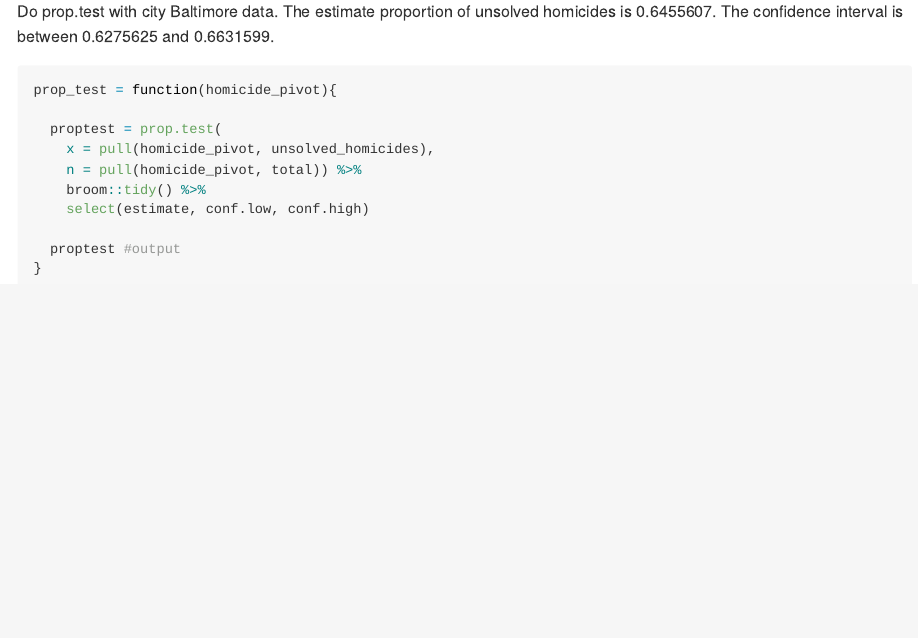
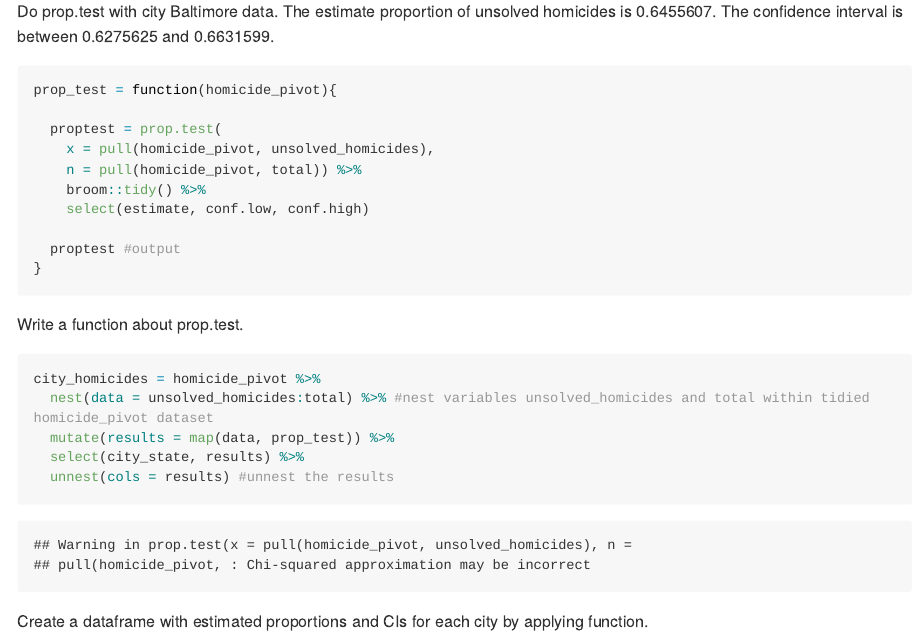
Before and after one commit to wangh174/p8105_hw5_hw2850, an R Markdown document (p8105_hw5_hw2850.Rmd): the page in a window 1100 px wide, from 2430 px down. The pictures show the output file p8105_hw5_hw2850.md that the author committed with the source, drawn offline in the style of GitHub; long lines of code are wrapped.

Commit message:
Create a dataframe with estimated proportions and CIs for each city by applying function.

````diff
--- a/p8105_hw5_hw2850.Rmd
+++ b/p8105_hw5_hw2850.Rmd
@@ -86,3 +86,13 @@ prop_test = function(homicide_pivot){
   proptest #output
 }
 ```
+Write a function about prop.test.
+
+```{r}
+city_homicides = homicide_pivot %>%
+  nest(data = unsolved_homicides:total) %>% #nest variables unsolved_homicides and total within tidied homicide_pivot dataset
+  mutate(results = map(data, prop_test)) %>%
+  select(city_state, results) %>%
+  unnest(cols = results) #unnest the results
+```
+Create a dataframe with estimated proportions and CIs for each city by applying function.
````
Also changed, not shown: p8105_hw5_hw2850.md.
